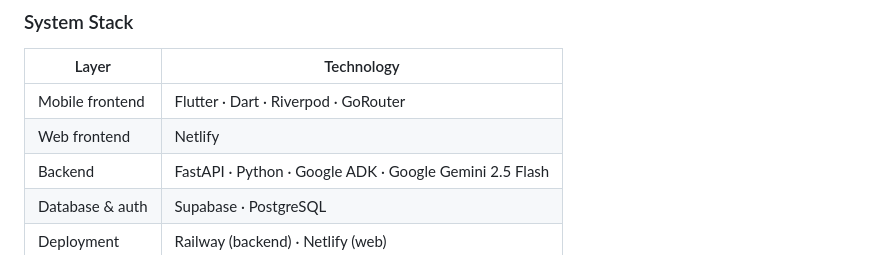
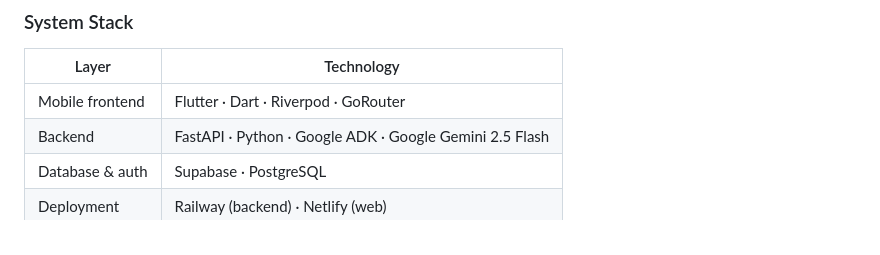
Before and after one commit to rubaisha-rn/RFP-Agent, a Markdown page: README.md, the part around the change. GitHub-like rendering.

```diff
--- a/README.md
+++ b/README.md
@@ -62,7 +62,6 @@ A single successful run produces:
 | Layer | Technology |
 |---|---|
 | Mobile frontend | Flutter · Dart · Riverpod · GoRouter |
-| Web frontend | Netlify |
 | Backend | FastAPI · Python · Google ADK · Google Gemini 2.5 Flash |
 | Database & auth | Supabase · PostgreSQL |
 | Deployment | Railway (backend) · Netlify (web) |
```
